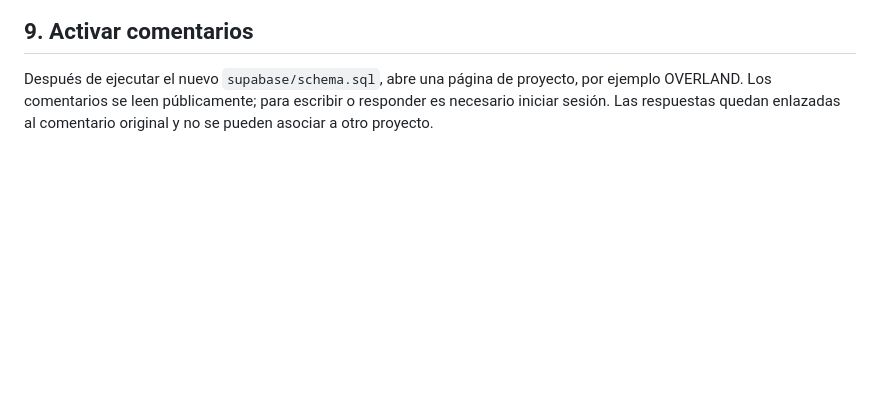
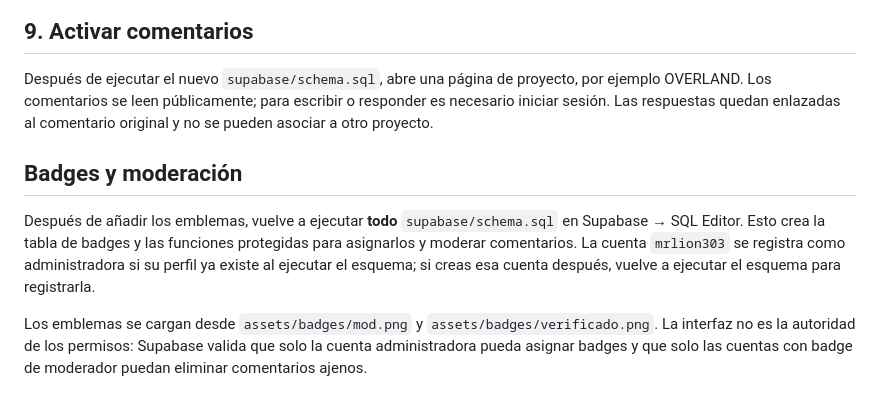
Before and after one commit to MrLion303/NegativeStudiosWeb, a Markdown page: SUPABASE_SETUP.md, the part around the change. Rendered like a GitHub page; blank space fills up the shorter version.

Commit message:
Documentar instalación de badges

```diff
--- a/SUPABASE_SETUP.md
+++ b/SUPABASE_SETUP.md
@@ -132,3 +132,10 @@ La eliminación usa una Supabase Edge Function. Puedes desplegarla desde el nave
 ## 9. Activar comentarios
 
 Después de ejecutar el nuevo `supabase/schema.sql`, abre una página de proyecto, por ejemplo OVERLAND. Los comentarios se leen públicamente; para escribir o responder es necesario iniciar sesión. Las respuestas quedan enlazadas al comentario original y no se pueden asociar a otro proyecto.
+
+
+## Badges y moderación
+
+Después de añadir los emblemas, vuelve a ejecutar **todo** `supabase/schema.sql` en Supabase → SQL Editor. Esto crea la tabla de badges y las funciones protegidas para asignarlos y moderar comentarios. La cuenta `mrlion303` se registra como administradora si su perfil ya existe al ejecutar el esquema; si creas esa cuenta después, vuelve a ejecutar el esquema para registrarla.
+
+Los emblemas se cargan desde `assets/badges/mod.png` y `assets/badges/verificado.png`. La interfaz no es la autoridad de los permisos: Supabase valida que solo la cuenta administradora pueda asignar badges y que solo las cuentas con badge de moderador puedan eliminar comentarios ajenos.
```
